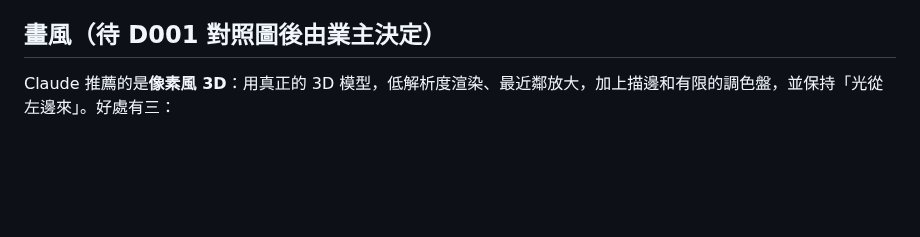
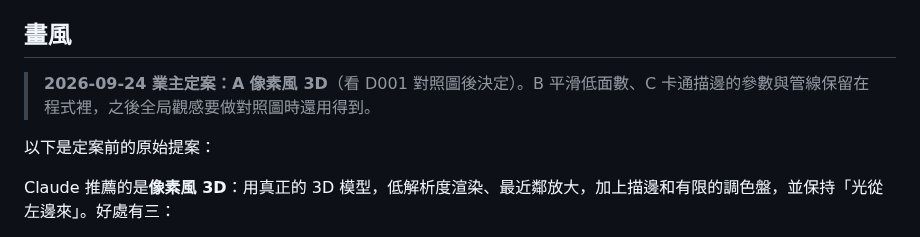
Before and after one commit to lijiabao1998/GlimmerTown3D-lab, a Markdown page: docs/D000-vision.md, the part around the change. Drawn GitHub-style; blank space fills up the shorter version.

```diff
--- a/docs/D000-vision.md
+++ b/docs/D000-vision.md
@@ -46,7 +46,11 @@
 - **存檔就是玩家的履歷。**
 - **核心循環不爽，就不准加新系統**：先修美術、互動回饋、成長節奏。
 
-## 畫風（待 D001 對照圖後由業主決定）
+## 畫風
+
+> **2026-09-24 業主定案：A 像素風 3D**（看 D001 對照圖後決定）。B 平滑低面數、C 卡通描邊的參數與管線保留在程式裡，之後全局觀感要做對照圖時還用得到。
+
+以下是定案前的原始提案：
 
 Claude 推薦的是**像素風 3D**：用真正的 3D 模型，低解析度渲染、最近鄰放大，加上描邊和有限的調色盤，並保持「光從左邊來」。好處有三：
 - 延續 2D 版的身分，遠看仍是像素城市，卻可以自由旋轉、有真實的陰影和日夜；
```
Also changed, not shown: LOG.md (+1 -0 lines), README.md (+10 -4 lines), docs/D002-history-visible.md (added, +70 -0 lines), docs/img/D002-lot-history-mobile.png (added), docs/img/D002-timeline.png (added), 6 other files.
